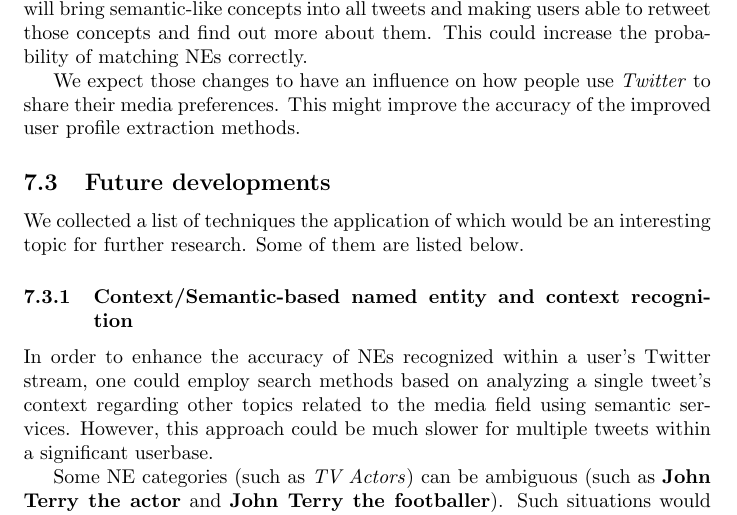
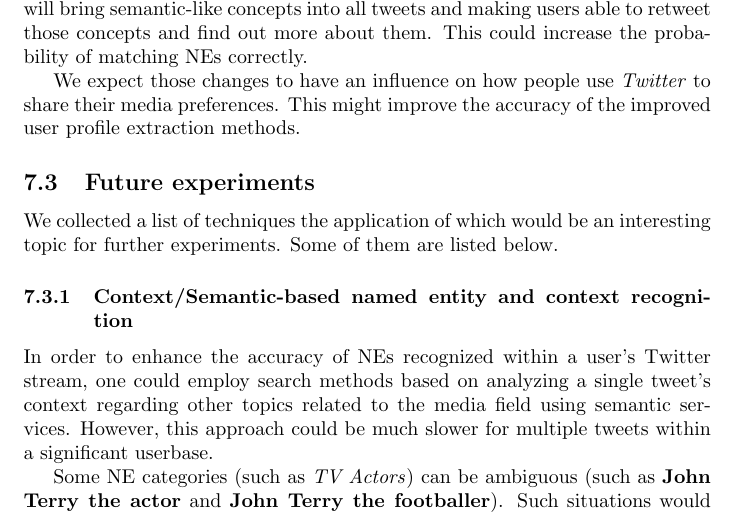
Before and after one commit to antekpiechnik/vu-doc, a LaTeX paper (docs.tex, which reads future.tex): part of page 25 of 31, cut so that both start at the same text. Compiled offline with pdfLaTeX.

Commit message:
Renamed subsection in future work

```diff
--- a/future.tex
+++ b/future.tex
@@ -69,10 +69,10 @@ We expect those changes to have an influence on how people use \textit{Twitter}
 to share their media preferences. This might improve the accuracy of the improved
 user profile extraction methods.
 
-\subsection{Future developments}
+\subsection{Future experiments}
 
 We collected a list of techniques the application of which would be an
-interesting topic for further research. Some of them are listed below.
+interesting topic for further experiments. Some of them are listed below.
 
 \subsubsection{Context/Semantic-based named entity and context recognition}
 
```
